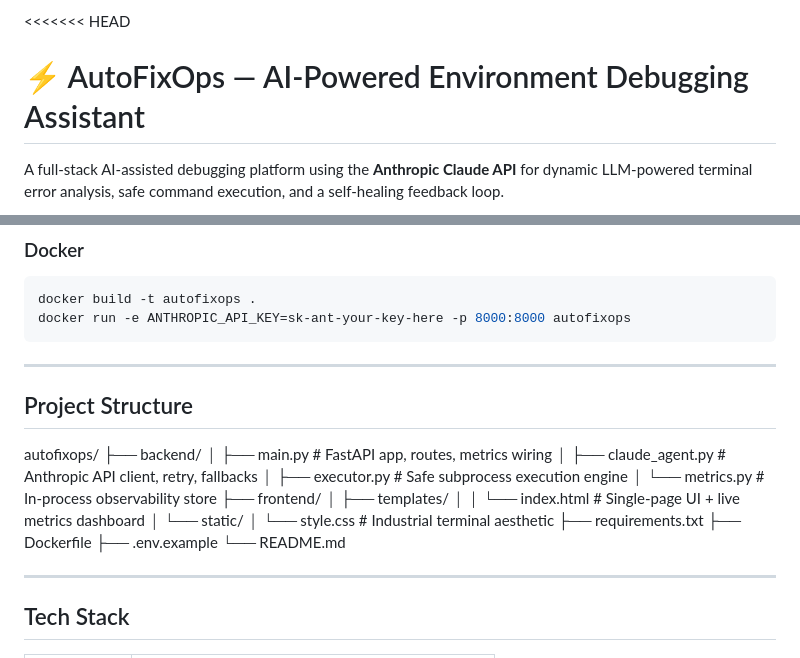
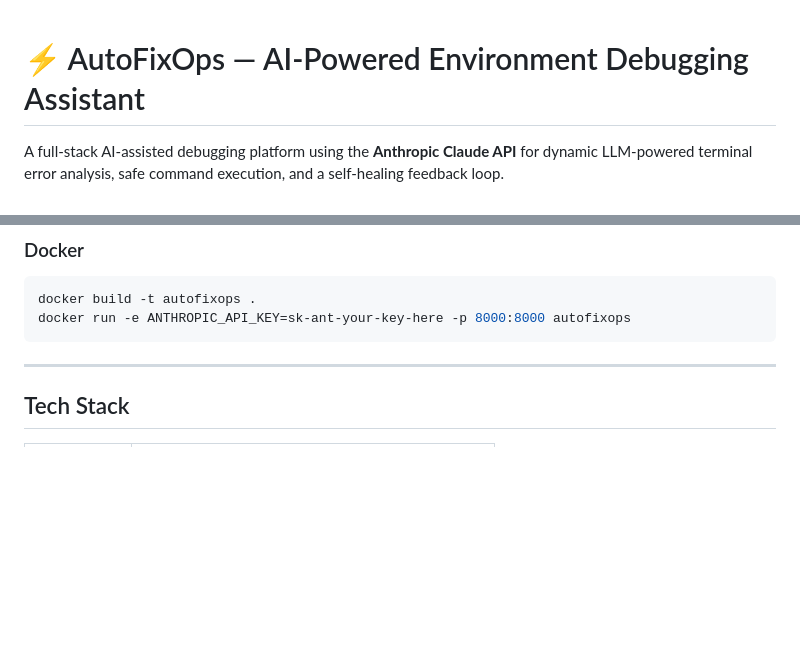
Before and after one commit to manideep0921/AutoFixOps, a Markdown page: README.md, 2 parts joined by grey strips. GitHub-like rendering; blank space fills up the shorter version.

Commit message:
Update README to structure section
structure section from README.

````diff
--- a/README.md
+++ b/README.md
@@ -1,4 +1,3 @@
-<<<<<<< HEAD
 # ⚡ AutoFixOps — AI-Powered Environment Debugging Assistant
 
 A full-stack AI-assisted debugging platform using the **Anthropic Claude API** for dynamic
@@ -172,26 +171,6 @@ docker build -t autofixops .
 docker run -e ANTHROPIC_API_KEY=sk-ant-your-key-here -p 8000:8000 autofixops
 ```
 
-
----
-
-## Project Structure
-autofixops/
-├── backend/
-│   ├── main.py            # FastAPI app, routes, metrics wiring
-│   ├── claude_agent.py    # Anthropic API client, retry, fallbacks
-│   ├── executor.py        # Safe subprocess execution engine
-│   └── metrics.py         # In-process observability store
-├── frontend/
-│   ├── templates/
-│   │   └── index.html     # Single-page UI + live metrics dashboard
-│   └── static/
-│       └── style.css      # Industrial terminal aesthetic
-├── requirements.txt
-├── Dockerfile
-├── .env.example
-└── README.md
-
 ---
 
 ## Tech Stack
````
